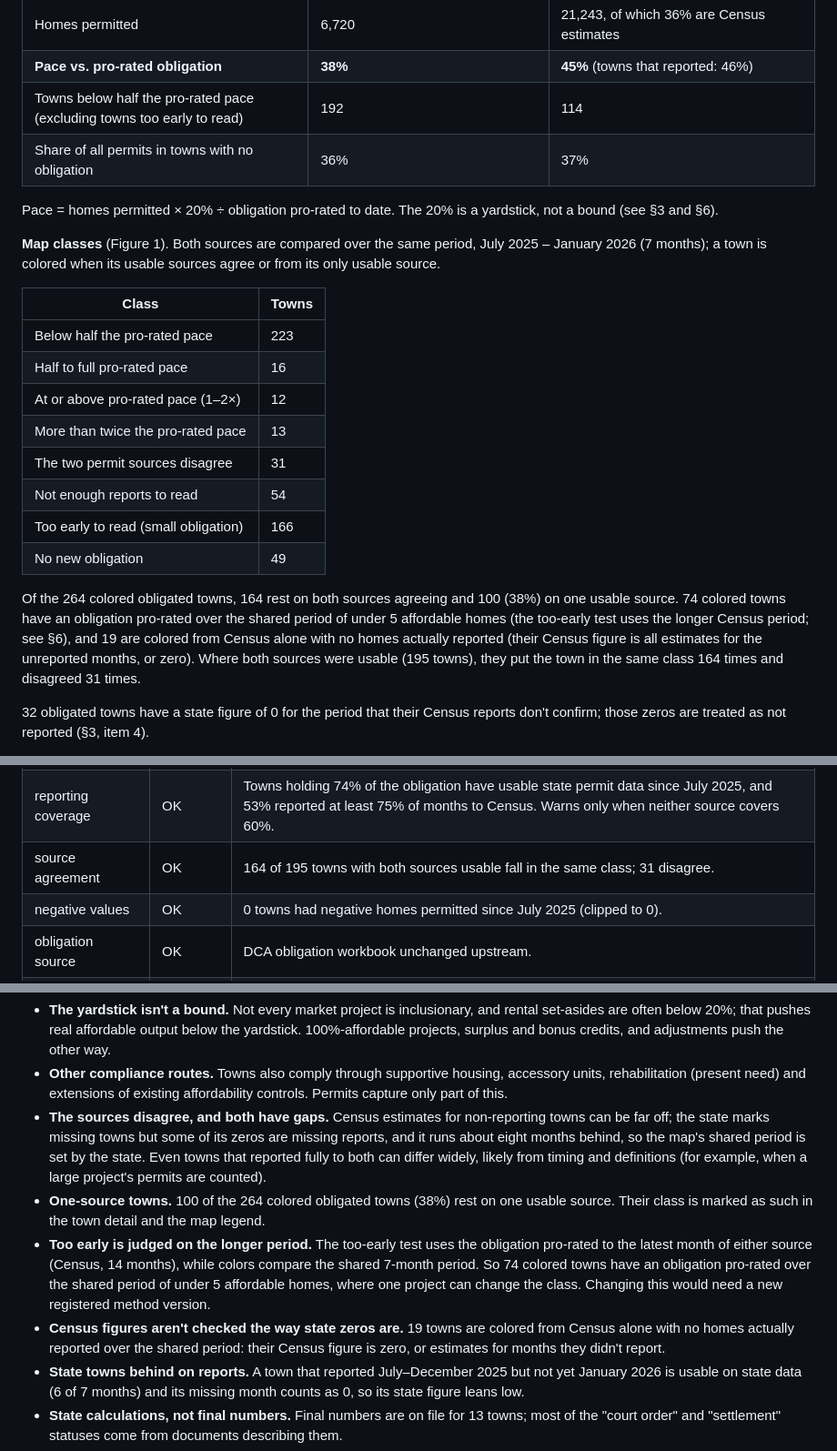
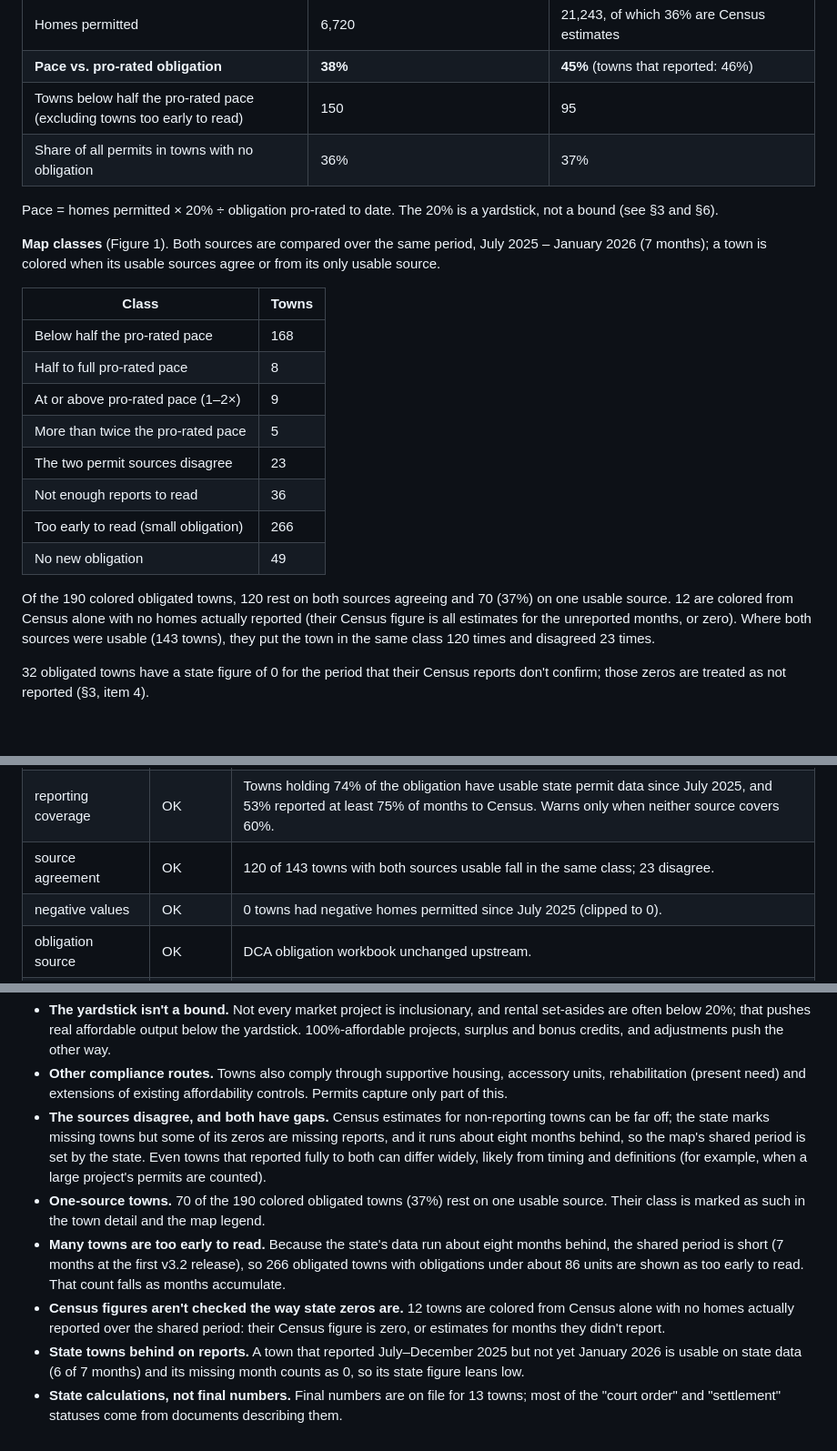
Before and after one commit to SBoyapati13/nj-housing-pace, a Markdown page: README.md, 3 parts joined by grey strips. Shown at 91% size. Rendered like a GitHub page; blank space fills up the shorter version.

```diff
--- a/README.md
+++ b/README.md
@@ -49,7 +49,7 @@ This is a living analysis. A pipeline checks both permit sources and the state's
 | Towns counted | 313 with usable reports (holding 74% of the obligation) | all 514 with a Census record; 202 reported at least 75% of months |
 | Homes permitted | 6,720 | 21,243, of which 36% are Census estimates |
 | **Pace vs. pro-rated obligation** | **38%** | **45%** (towns that reported: 46%) |
-| Towns below half the pro-rated pace (excluding towns too early to read) | 192 | 114 |
+| Towns below half the pro-rated pace (excluding towns too early to read) | 150 | 95 |
 | Share of all permits in towns with no obligation | 36% | 37% |
 
 Pace = homes permitted × 20% ÷ obligation pro-rated to date. The 20% is a yardstick, not a bound (see §3 and §6).
@@ -58,16 +58,16 @@ Pace = homes permitted × 20% ÷ obligation pro-rated to date. The 20% is a yard
 
 | Class | Towns |
 |---|---|
-| Below half the pro-rated pace | 223 |
-| Half to full pro-rated pace | 16 |
-| At or above pro-rated pace (1–2×) | 12 |
-| More than twice the pro-rated pace | 13 |
-| The two permit sources disagree | 31 |
-| Not enough reports to read | 54 |
-| Too early to read (small obligation) | 166 |
+| Below half the pro-rated pace | 168 |
+| Half to full pro-rated pace | 8 |
+| At or above pro-rated pace (1–2×) | 9 |
+| More than twice the pro-rated pace | 5 |
+| The two permit sources disagree | 23 |
+| Not enough reports to read | 36 |
+| Too early to read (small obligation) | 266 |
 | No new obligation | 49 |
 
-Of the 264 colored obligated towns, 164 rest on both sources agreeing and 100 (38%) on one usable source. 74 colored towns have an obligation pro-rated over the shared period of under 5 affordable homes (the too-early test uses the longer Census period; see §6), and 19 are colored from Census alone with no homes actually reported (their Census figure is all estimates for the unreported months, or zero). Where both sources were usable (195 towns), they put the town in the same class 164 times and disagreed 31 times.
+Of the 190 colored obligated towns, 120 rest on both sources agreeing and 70 (37%) on one usable source. 12 are colored from Census alone with no homes actually reported (their Census figure is all estimates for the unreported months, or zero). Where both sources were usable (143 towns), they put the town in the same class 120 times and disagreed 23 times.
 
 32 obligated towns have a state figure of 0 for the period that their Census reports don't confirm; those zeros are treated as not reported (§3, item 4).
 
@@ -100,7 +100,7 @@ First run under the current method: no earlier release to compare against yet.
 | census format | OK | 41 columns (expected 41), 562 NJ places (expected 550+). |
 | town match | OK | 564 of 564 towns matched to at least one permit source. |
 | reporting coverage | OK | Towns holding 74% of the obligation have usable state permit data since July 2025, and 53% reported at least 75% of months to Census. Warns only when neither source covers 60%. |
-| source agreement | OK | 164 of 195 towns with both sources usable fall in the same class; 31 disagree. |
+| source agreement | OK | 120 of 143 towns with both sources usable fall in the same class; 23 disagree. |
 | negative values | OK | 0 towns had negative homes permitted since July 2025 (clipped to 0). |
 | obligation source | OK | DCA obligation workbook unchanged upstream. |
 | completions freshness | OK | Latest completions data (NJ DCA certificates of occupancy) is 9 months old (normal lag is 8–10). Completions are a secondary layer. |
@@ -244,9 +244,9 @@ The data problem is a finding too. Two public agencies count the same permits an
 - **The yardstick isn't a bound.** Not every market project is inclusionary, and rental set-asides are often below 20%; that pushes real affordable output below the yardstick. 100%-affordable projects, surplus and bonus credits, and adjustments push the other way.
 - **Other compliance routes.** Towns also comply through supportive housing, accessory units, rehabilitation (present need) and extensions of existing affordability controls. Permits capture only part of this.
 - **The sources disagree, and both have gaps.** Census estimates for non-reporting towns can be far off; the state marks missing towns but some of its zeros are missing reports, and it runs about eight months behind, so the map's shared period is set by the state. Even towns that reported fully to both can differ widely, likely from timing and definitions (for example, when a large project's permits are counted).
-- **One-source towns.** 100 of the 264 colored obligated towns (38%) rest on one usable source. Their class is marked as such in the town detail and the map legend.
-- **Too early is judged on the longer period.** The too-early test uses the obligation pro-rated to the latest month of either source (Census, 14 months), while colors compare the shared 7-month period. So 74 colored towns have an obligation pro-rated over the shared period of under 5 affordable homes, where one project can change the class. Changing this would need a new registered method version.
-- **Census figures aren't checked the way state zeros are.** 19 towns are colored from Census alone with no homes actually reported over the shared period: their Census figure is zero, or estimates for months they didn't report.
+- **One-source towns.** 70 of the 190 colored obligated towns (37%) rest on one usable source. Their class is marked as such in the town detail and the map legend.
+- **Many towns are too early to read.** Because the state's data run about eight months behind, the shared period is short (7 months at the first v3.2 release), so 266 obligated towns with obligations under about 86 units are shown as too early to read. That count falls as months accumulate.
+- **Census figures aren't checked the way state zeros are.** 12 towns are colored from Census alone with no homes actually reported over the shared period: their Census figure is zero, or estimates for months they didn't report.
 - **State towns behind on reports.** A town that reported July–December 2025 but not yet January 2026 is usable on state data (6 of 7 months) and its missing month counts as 0, so its state figure leans low.
 - **State calculations, not final numbers.** Final numbers are on file for 13 towns; most of the "court order" and "settlement" statuses come from documents describing them.
 - **Small numbers.** For a town with a small obligation, one project changes its class. Towns whose obligation pro-rated to date is under 5 affordable homes are shown as too early to read.
```
Also changed, not shown: other parts of README.md (+5 -5 lines), CHANGELOG.md (+3 -0 lines), out/county_live_progress.png, out/map_live_progress.png, 10 other files.
